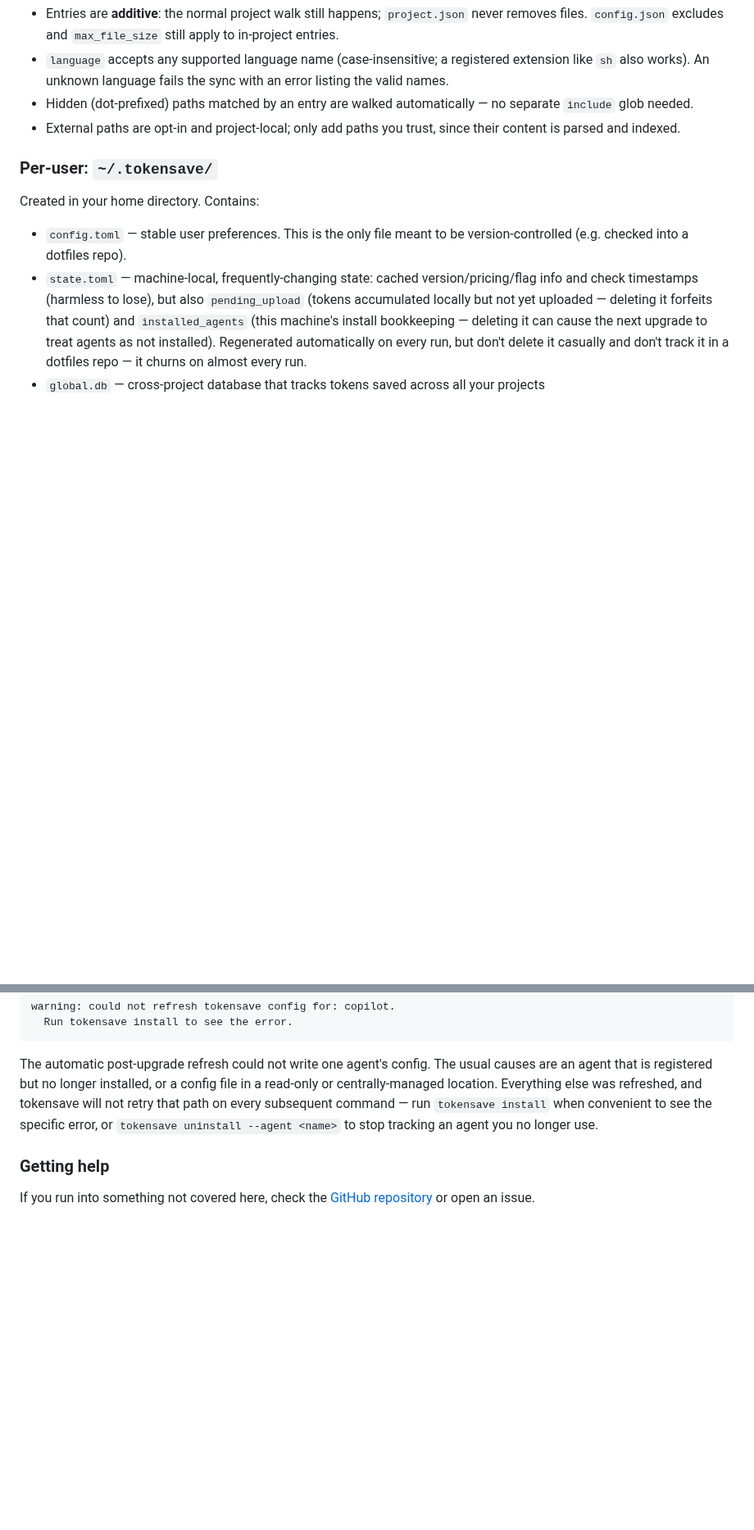
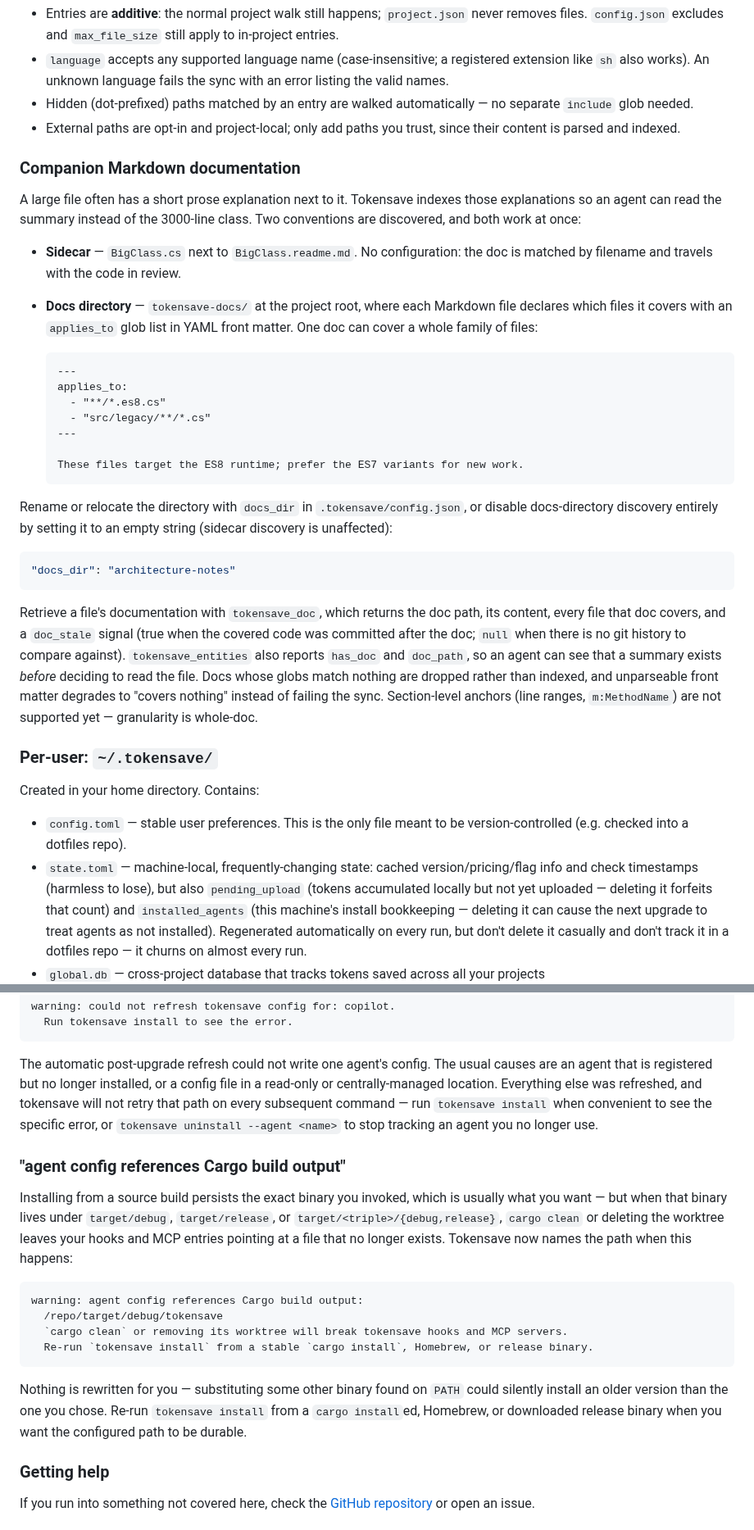
Before and after one commit to aovestdipaperino/tokensave, a Markdown page: docs/USER-GUIDE.md, 2 parts joined by grey strips. Shown at 82% size. GitHub-like rendering; blank space fills up the shorter version.

Commit message:
docs: document tokensave_doc, companion Markdown docs, and the Cargo-path warning
The #154 phase-1 feature shipped with a CHANGELOG entry only: tokensave_doc
was missing from both tool tables, and the sidecar / docs-directory
conventions and docs_dir config field were undocumented. Also records the
new install-time Cargo build-output warning in Troubleshooting.

````diff
--- a/docs/USER-GUIDE.md
+++ b/docs/USER-GUIDE.md
@@ -758,6 +759,46 @@ Semantics:
 - Hidden (dot-prefixed) paths matched by an entry are walked automatically — no separate `include` glob needed.
 - External paths are opt-in and project-local; only add paths you trust, since their content is parsed and indexed.
 
+### Companion Markdown documentation
+
+A large file often has a short prose explanation next to it. Tokensave indexes
+those explanations so an agent can read the summary instead of the 3000-line
+class. Two conventions are discovered, and both work at once:
+
+- **Sidecar** — `BigClass.cs` next to `BigClass.readme.md`. No configuration:
+  the doc is matched by filename and travels with the code in review.
+- **Docs directory** — `tokensave-docs/` at the project root, where each
+  Markdown file declares which files it covers with an `applies_to` glob list
+  in YAML front matter. One doc can cover a whole family of files:
+
+  ```markdown
+  ---
+  applies_to:
+    - "**/*.es8.cs"
+    - "src/legacy/**/*.cs"
+  ---
+
+  These files target the ES8 runtime; prefer the ES7 variants for new work.
+  ```
+
+Rename or relocate the directory with `docs_dir` in `.tokensave/config.json`,
+or disable docs-directory discovery entirely by setting it to an empty string
+(sidecar discovery is unaffected):
+
+```json
+"docs_dir": "architecture-notes"
+```
+
+Retrieve a file's documentation with `tokensave_doc`, which returns the doc
+path, its content, every file that doc covers, and a `doc_stale` signal (true
+when the covered code was committed after the doc; `null` when there is no git
+history to compare against). `tokensave_entities` also reports `has_doc` and
+`doc_path`, so an agent can see that a summary exists *before* deciding to read
+the file. Docs whose globs match nothing are dropped rather than indexed, and
+unparseable front matter degrades to "covers nothing" instead of failing the
+sync. Section-level anchors (line ranges, `m:MethodName`) are not supported
+yet — granularity is whole-doc.
+
 ### Per-user: `~/.tokensave/`
 
 Created in your home directory. Contains:
@@ -845,6 +886,26 @@ warning: could not refresh tokensave config for: copilot.
 
 The automatic post-upgrade refresh could not write one agent's config. The usual causes are an agent that is registered but no longer installed, or a config file in a read-only or centrally-managed location. Everything else was refreshed, and tokensave will not retry that path on every subsequent command — run `tokensave install` when convenient to see the specific error, or `tokensave uninstall --agent <name>` to stop tracking an agent you no longer use.
 
+### "agent config references Cargo build output"
+
+Installing from a source build persists the exact binary you invoked, which is
+usually what you want — but when that binary lives under `target/debug`,
+`target/release`, or `target/<triple>/{debug,release}`, `cargo clean` or
+deleting the worktree leaves your hooks and MCP entries pointing at a file that
+no longer exists. Tokensave now names the path when this happens:
+
+```
+warning: agent config references Cargo build output:
+  /repo/target/debug/tokensave
+  `cargo clean` or removing its worktree will break tokensave hooks and MCP servers.
+  Re-run `tokensave install` from a stable `cargo install`, Homebrew, or release binary.
+```
+
+Nothing is rewritten for you — substituting some other binary found on `PATH`
+could silently install an older version than the one you chose. Re-run
+`tokensave install` from a `cargo install`ed, Homebrew, or downloaded release
+binary when you want the configured path to be durable.
+
 ### Getting help
 
 If you run into something not covered here, check the [GitHub repository](https://github.com/aovestdipaperino/tokensave) or open an issue.
````
Also changed, not shown: other parts of docs/USER-GUIDE.md (+1 -0 lines), README.md (+1 -0 lines).
